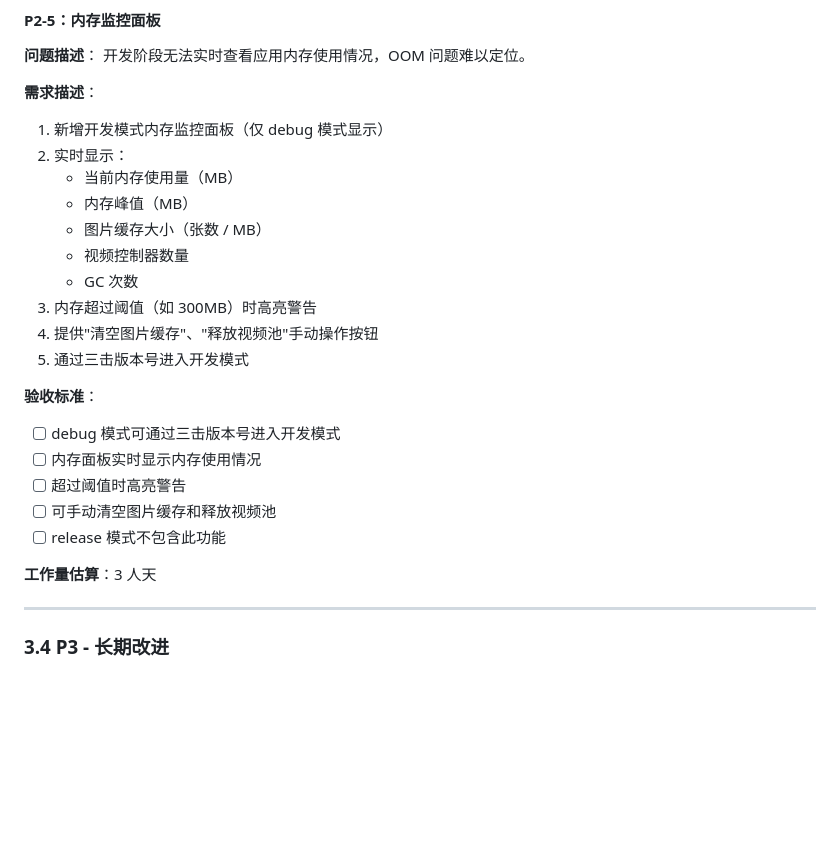
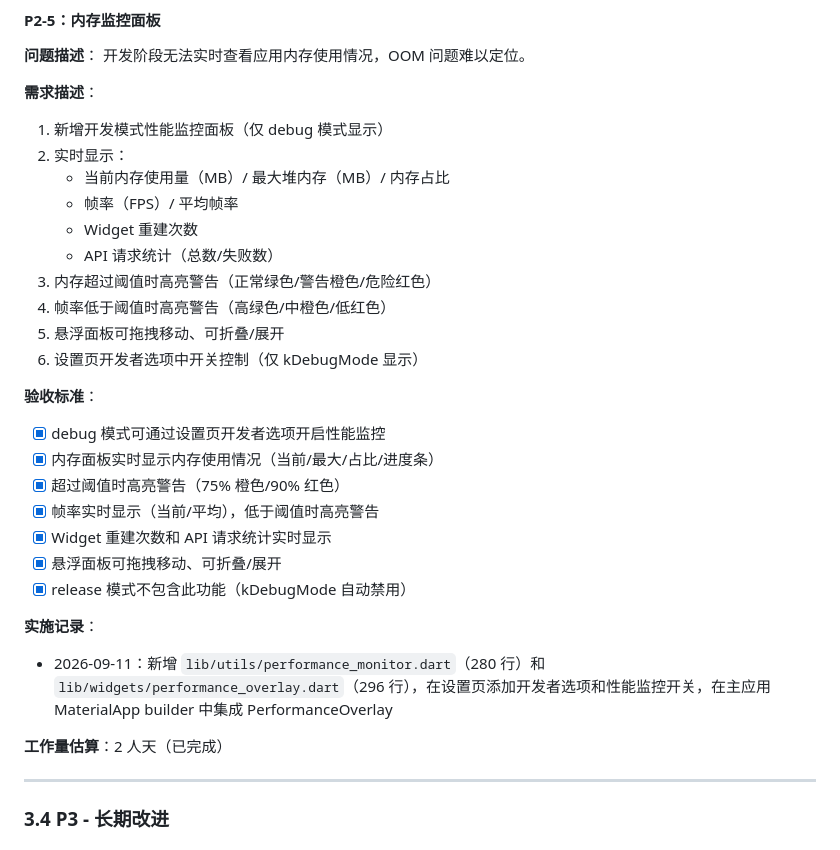
Before and after one commit to 1525745393/EmbyTok-Flutter, a Markdown page: docs/optimization-prd.md, the part around the change. Drawn GitHub-style; blank space fills up the shorter version.

Commit message:
docs(P2-5): 更新内存监控面板验收标准 - 标记为已完成

```diff
--- a/docs/optimization-prd.md
+++ b/docs/optimization-prd.md
@@ -401,25 +401,30 @@ lib/widgets/
 开发阶段无法实时查看应用内存使用情况，OOM 问题难以定位。
 
 **需求描述**：
-1. 新增开发模式内存监控面板（仅 debug 模式显示）
+1. 新增开发模式性能监控面板（仅 debug 模式显示）
 2. 实时显示：
-   - 当前内存使用量（MB）
-   - 内存峰值（MB）
-   - 图片缓存大小（张数 / MB）
-   - 视频控制器数量
-   - GC 次数
-3. 内存超过阈值（如 300MB）时高亮警告
-4. 提供"清空图片缓存"、"释放视频池"手动操作按钮
-5. 通过三击版本号进入开发模式
+   - 当前内存使用量（MB）/ 最大堆内存（MB）/ 内存占比
+   - 帧率（FPS）/ 平均帧率
+   - Widget 重建次数
+   - API 请求统计（总数/失败数）
+3. 内存超过阈值时高亮警告（正常绿色/警告橙色/危险红色）
+4. 帧率低于阈值时高亮警告（高绿色/中橙色/低红色）
+5. 悬浮面板可拖拽移动、可折叠/展开
+6. 设置页开发者选项中开关控制（仅 kDebugMode 显示）
 
 **验收标准**：
-- [ ] debug 模式可通过三击版本号进入开发模式
-- [ ] 内存面板实时显示内存使用情况
-- [ ] 超过阈值时高亮警告
-- [ ] 可手动清空图片缓存和释放视频池
-- [ ] release 模式不包含此功能
+- [x] debug 模式可通过设置页开发者选项开启性能监控
+- [x] 内存面板实时显示内存使用情况（当前/最大/占比/进度条）
+- [x] 超过阈值时高亮警告（75% 橙色/90% 红色）
+- [x] 帧率实时显示（当前/平均），低于阈值时高亮警告
+- [x] Widget 重建次数和 API 请求统计实时显示
+- [x] 悬浮面板可拖拽移动、可折叠/展开
+- [x] release 模式不包含此功能（kDebugMode 自动禁用）
 
-**工作量估算**：3 人天
+**实施记录**：
+- 2026-09-11：新增 `lib/utils/performance_monitor.dart`（280 行）和 `lib/widgets/performance_overlay.dart`（296 行），在设置页添加开发者选项和性能监控开关，在主应用 MaterialApp builder 中集成 PerformanceOverlay
+
+**工作量估算**：2 人天（已完成）
 
 ---
 
```
